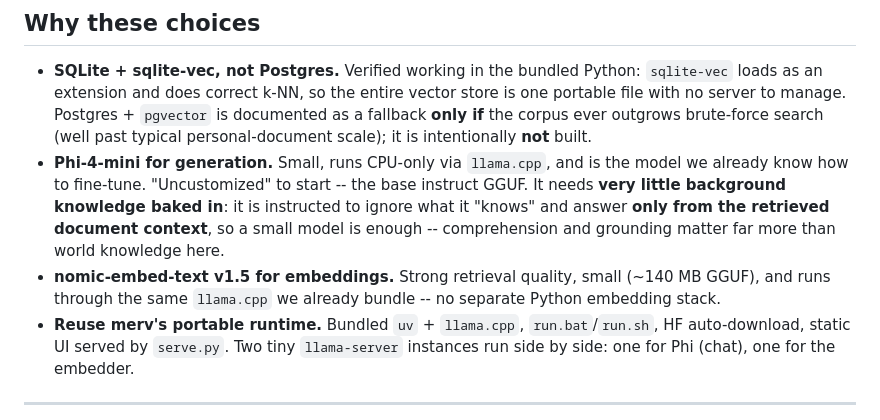
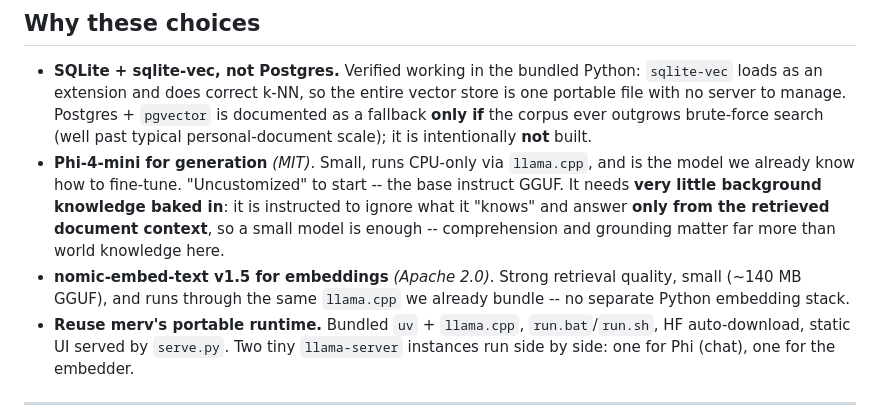
Before and after one commit to CarlFreeAiEngineer/slm-rag, a Markdown page: README.md, the part around the change. GitHub-like rendering.

Commit message:
README: tag each model with its license (Phi-4-mini MIT, nomic-embed Apache 2.0)
Co-Authored-By: Claude Opus 4.8 (1M context) <noreply@anthropic.com>

```diff
--- a/README.md
+++ b/README.md
@@ -100,14 +100,14 @@ model that benefits from it).
   is one portable file with no server to manage. Postgres + `pgvector` is documented as
   a fallback **only if** the corpus ever outgrows brute-force search (well past typical
   personal-document scale); it is intentionally **not** built.
-- **Phi-4-mini for generation.** Small, runs CPU-only via `llama.cpp`, and is the model
-  we already know how to fine-tune. "Uncustomized" to start -- the base instruct GGUF.
-  It needs **very little background knowledge baked in**: it is instructed to ignore what
-  it "knows" and answer **only from the retrieved document context**, so a small model is
-  enough -- comprehension and grounding matter far more than world knowledge here.
-- **nomic-embed-text v1.5 for embeddings.** Strong retrieval quality, small (~140 MB
-  GGUF), and runs through the same `llama.cpp` we already bundle -- no separate Python
-  embedding stack.
+- **Phi-4-mini for generation** *(MIT)*. Small, runs CPU-only via `llama.cpp`, and is the
+  model we already know how to fine-tune. "Uncustomized" to start -- the base instruct
+  GGUF. It needs **very little background knowledge baked in**: it is instructed to ignore
+  what it "knows" and answer **only from the retrieved document context**, so a small model
+  is enough -- comprehension and grounding matter far more than world knowledge here.
+- **nomic-embed-text v1.5 for embeddings** *(Apache 2.0)*. Strong retrieval quality, small
+  (~140 MB GGUF), and runs through the same `llama.cpp` we already bundle -- no separate
+  Python embedding stack.
 - **Reuse merv's portable runtime.** Bundled `uv` + `llama.cpp`, `run.bat`/`run.sh`,
   HF auto-download, static UI served by `serve.py`. Two tiny `llama-server` instances
   run side by side: one for Phi (chat), one for the embedder.
```
